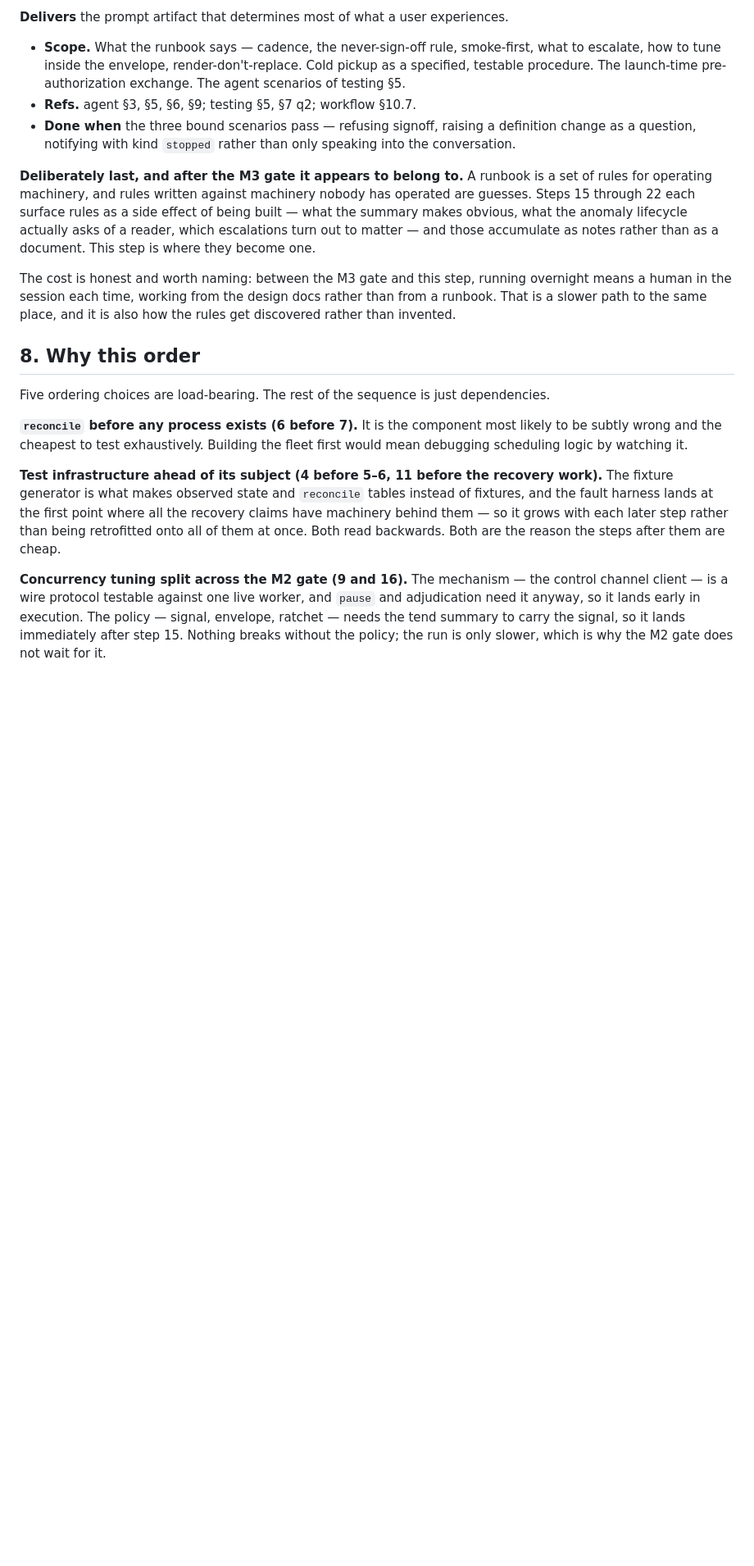
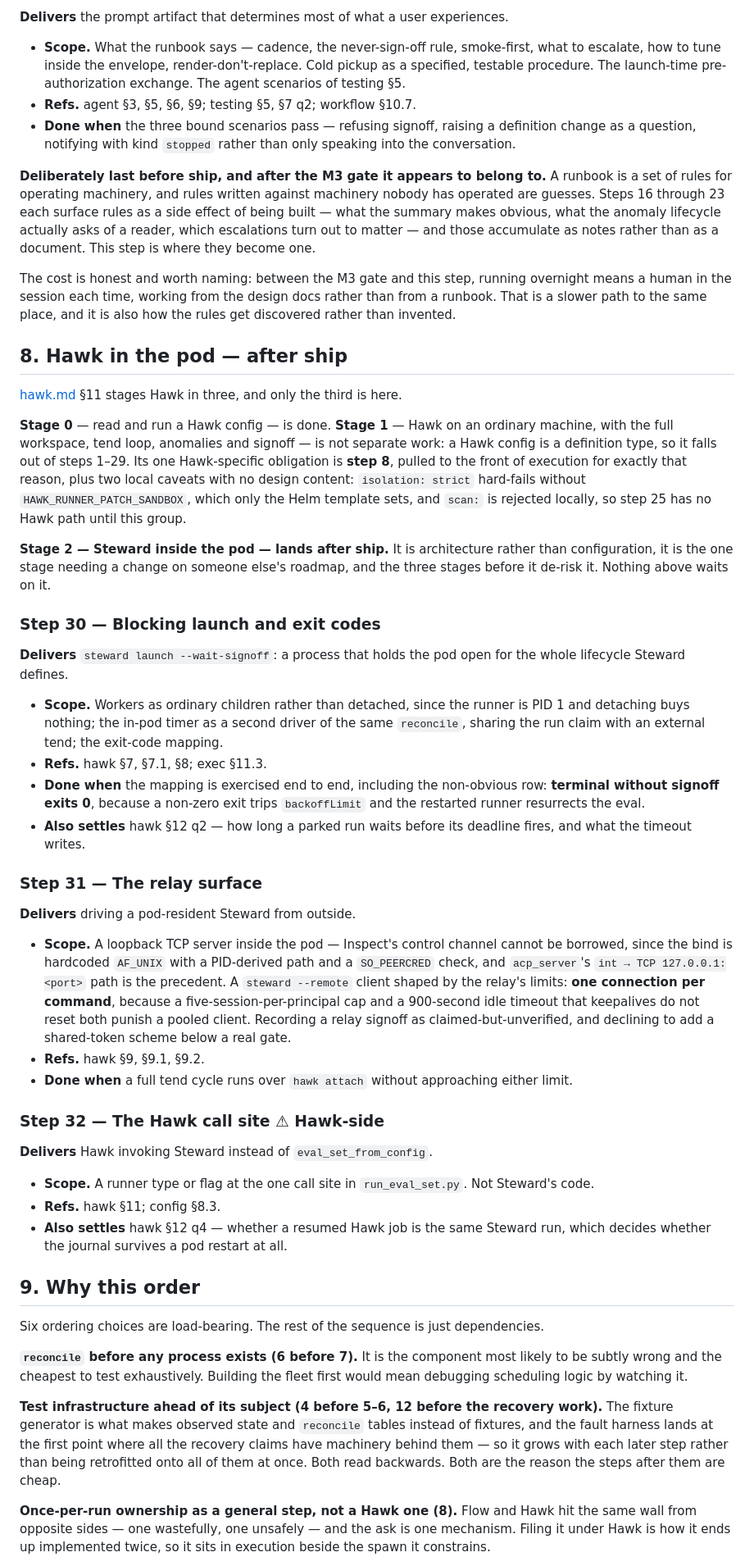
Before and after one commit to meridianlabs-ai/inspect_steward, a Markdown page: design/plan.md, the part around one of its changes. Shown at 82% size. Rendered like a GitHub page; blank space fills up the shorter version.

```diff
--- a/design/plan.md
+++ b/design/plan.md
@@ -298,17 +313,50 @@ The largest piece in the plan and the most valuable.
 - **Refs.** agent §3, §5, §6, §9; testing §5, §7 q2; workflow §10.7.
 - **Done when** the three bound scenarios pass — refusing signoff, raising a definition change as a question, notifying with kind `stopped` rather than only speaking into the conversation.
 
-**Deliberately last, and after the M3 gate it appears to belong to.** A runbook is a set of rules for operating machinery, and rules written against machinery nobody has operated are guesses. Steps 15 through 22 each surface rules as a side effect of being built — what the summary makes obvious, what the anomaly lifecycle actually asks of a reader, which escalations turn out to matter — and those accumulate as notes rather than as a document. This step is where they become one.
+**Deliberately last before ship, and after the M3 gate it appears to belong to.** A runbook is a set of rules for operating machinery, and rules written against machinery nobody has operated are guesses. Steps 16 through 23 each surface rules as a side effect of being built — what the summary makes obvious, what the anomaly lifecycle actually asks of a reader, which escalations turn out to matter — and those accumulate as notes rather than as a document. This step is where they become one.
 
 The cost is honest and worth naming: between the M3 gate and this step, running overnight means a human in the session each time, working from the design docs rather than from a runbook. That is a slower path to the same place, and it is also how the rules get discovered rather than invented.
 
-## 8. Why this order
+## 8. Hawk in the pod — after ship
 
-Five ordering choices are load-bearing. The rest of the sequence is just dependencies.
+[hawk.md](hawk.md) §11 stages Hawk in three, and only the third is here.
+
+**Stage 0** — read and run a Hawk config — is done. **Stage 1** — Hawk on an ordinary machine, with the full workspace, tend loop, anomalies and signoff — is not separate work: a Hawk config is a definition type, so it falls out of steps 1–29. Its one Hawk-specific obligation is **step 8**, pulled to the front of execution for exactly that reason, plus two local caveats with no design content: `isolation: strict` hard-fails without `HAWK_RUNNER_PATCH_SANDBOX`, which only the Helm template sets, and `scan:` is rejected locally, so step 25 has no Hawk path until this group.
+
+**Stage 2 — Steward inside the pod — lands after ship.** It is architecture rather than configuration, it is the one stage needing a change on someone else's roadmap, and the three stages before it de-risk it. Nothing above waits on it.
+
+### Step 30 — Blocking launch and exit codes
+
+**Delivers** `steward launch --wait-signoff`: a process that holds the pod open for the whole lifecycle Steward defines.
+
+- **Scope.** Workers as ordinary children rather than detached, since the runner is PID 1 and detaching buys nothing; the in-pod timer as a second driver of the same `reconcile`, sharing the run claim with an external tend; the exit-code mapping.
+- **Refs.** hawk §7, §7.1, §8; exec §11.3.
+- **Done when** the mapping is exercised end to end, including the non-obvious row: **terminal without signoff exits 0**, because a non-zero exit trips `backoffLimit` and the restarted runner resurrects the eval.
+- **Also settles** hawk §12 q2 — how long a parked run waits before its deadline fires, and what the timeout writes.
+
+### Step 31 — The relay surface
+
+**Delivers** driving a pod-resident Steward from outside.
+
+- **Scope.** A loopback TCP server inside the pod — Inspect's control channel cannot be borrowed, since the bind is hardcoded `AF_UNIX` with a PID-derived path and a `SO_PEERCRED` check, and `acp_server`'s `int → TCP 127.0.0.1:<port>` path is the precedent. A `steward --remote` client shaped by the relay's limits: **one connection per command**, because a five-session-per-principal cap and a 900-second idle timeout that keepalives do not reset both punish a pooled client. Recording a relay signoff as claimed-but-unverified, and declining to add a shared-token scheme below a real gate.
+- **Refs.** hawk §9, §9.1, §9.2.
+- **Done when** a full tend cycle runs over `hawk attach` without approaching either limit.
+
+### Step 32 — The Hawk call site ⚠ Hawk-side
+
+**Delivers** Hawk invoking Steward instead of `eval_set_from_config`.
+
+- **Scope.** A runner type or flag at the one call site in `run_eval_set.py`. Not Steward's code.
+- **Refs.** hawk §11; config §8.3.
+- **Also settles** hawk §12 q4 — whether a resumed Hawk job is the same Steward run, which decides whether the journal survives a pod restart at all.
+
+## 9. Why this order
+
+Six ordering choices are load-bearing. The rest of the sequence is just dependencies.
 
 **`reconcile` before any process exists (6 before 7).** It is the component most likely to be subtly wrong and the cheapest to test exhaustively. Building the fleet first would mean debugging scheduling logic by watching it.
 
-**Test infrastructure ahead of its subject (4 before 5–6, 11 before the recovery work).** The fixture generator is what makes observed state and `reconcile` tables instead of fixtures, and the fault harness lands at the first point where all the recovery claims have machinery behind them — so it grows with each later step rather than being retrofitted onto all of them at once. Both read backwards. Both are the reason the steps after them are cheap.
+**Test infrastructure ahead of its subject (4 before 5–6, 12 before the recovery work).** The fixture generator is what makes observed state and `reconcile` tables instead of fixtures, and the fault harness lands at the first point where all the recovery claims have machinery behind them — so it grows with each later step rather than being retrofitted onto all of them at once. Both read backwards. Both are the reason the steps after them are cheap.
 
-**Concurrency tuning split across the M2 gate (9 and 16).** The mechanism — the control channel client — is a wire protocol testable against one live worker, and `pause` and adjudication need it anyway, so it lands early in execution. The policy — signal, envelope, ratchet — needs the tend summary to carry the signal, so it lands immediately after step 15. Nothing breaks without the policy; the run is only slower, which is why the M2 gate does not wait for it.
+**Once-per-run ownership as a general step, not a Hawk one (8).** Flow and Hawk hit the same wall from opposite sides — one wastefully, one unsafely — and the ask is one mechanism. Filing it under Hawk is how it ends up implemented twice, so it sits in execution beside the spawn it constrains.
 
```
Also changed, not shown: other parts of design/plan.md (+55 -37 lines), design/README.md (+1 -1 lines).
